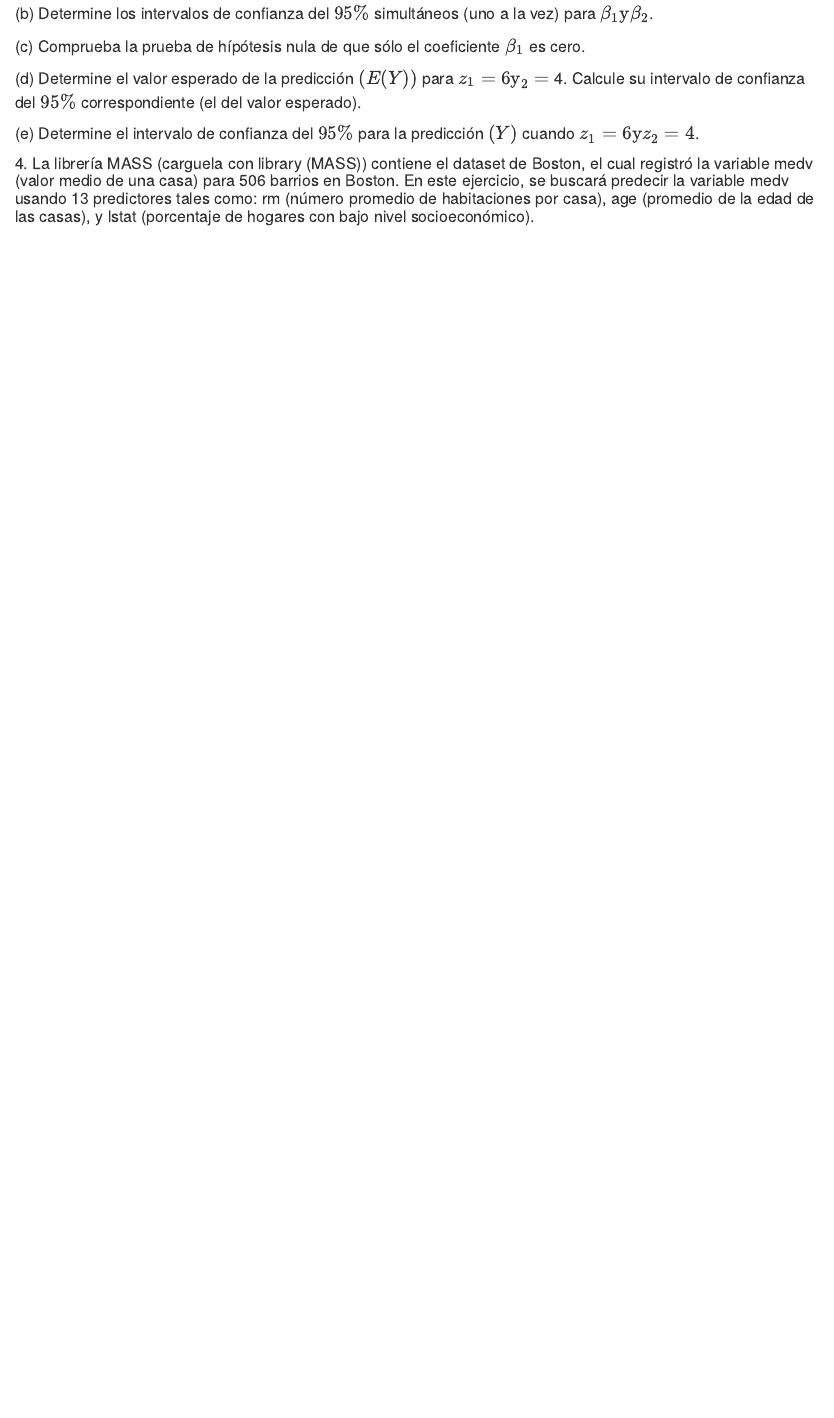
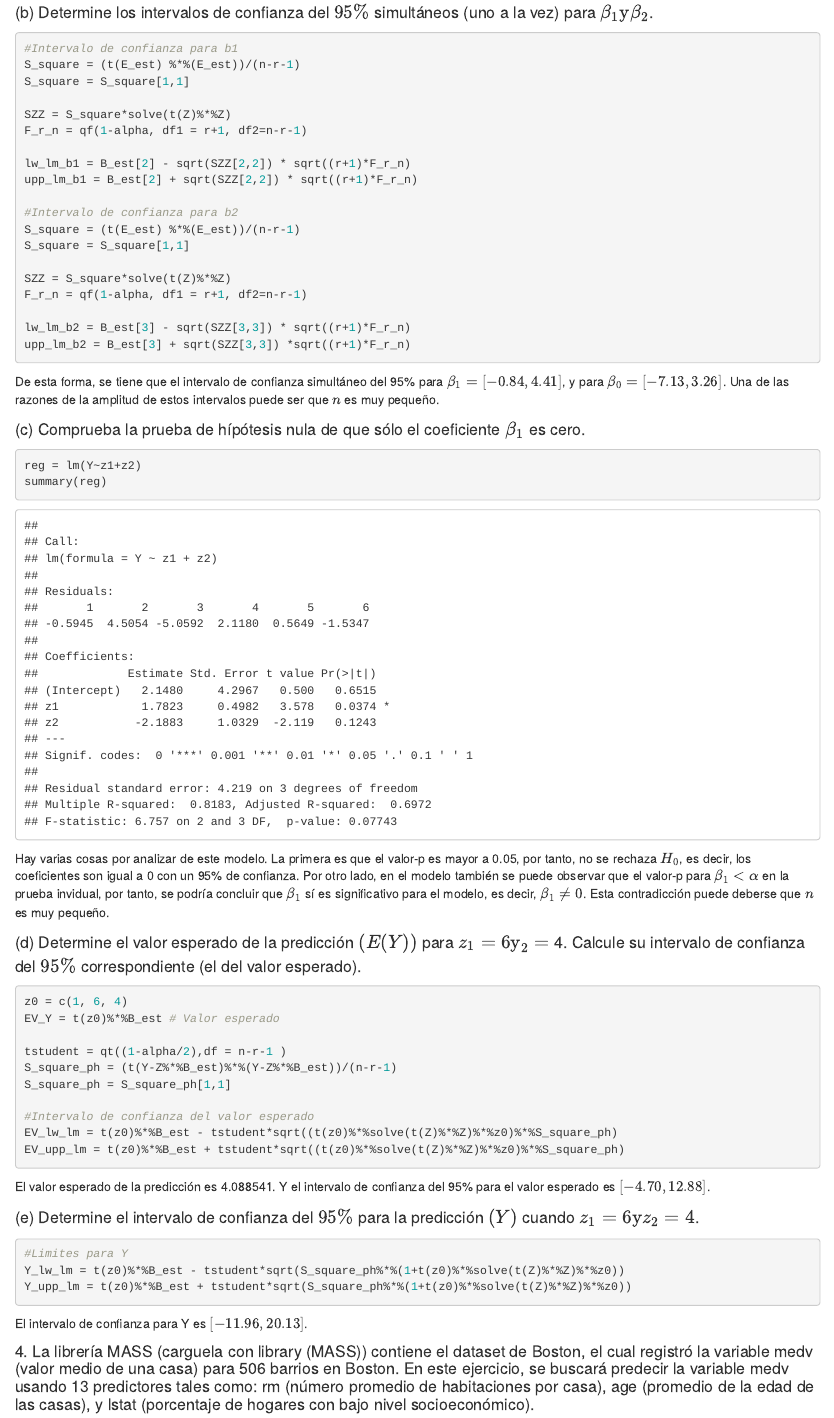
Before and after one commit to BuffGRbrain/Aed_Talleres_Proyecto, an R Markdown document (T4_aed_Cabrera_Rodriguez_Ribero (1).Rmd): the page in a window 1100 px wide, from 3730 px down before the commit and from 4210 px down after it, so that both start at the same text. Rendered offline with R 4.5, knitr and Pandoc, with nearby package versions.

Commit message:
Ejercicio 3 completo

````diff
--- a/T4_aed_Cabrera_Rodriguez_Ribero (1).Rmd
+++ b/T4_aed_Cabrera_Rodriguez_Ribero (1).Rmd
@@ -180,11 +204,62 @@ $$
 
 #### (b) Determine los intervalos de confianza del $95 \%$ simultáneos (uno a la vez) para $\beta_{1} \mathrm{y} \beta_{2}$.
 
+```{r}
+#Intervalo de confianza para b1
+S_square = (t(E_est) %*%(E_est))/(n-r-1)
+S_square = S_square[1,1]
+
+SZZ = S_square*solve(t(Z)%*%Z)
+F_r_n = qf(1-alpha, df1 = r+1, df2=n-r-1)
+
+lw_lm_b1 = B_est[2] - sqrt(SZZ[2,2]) * sqrt((r+1)*F_r_n)
+upp_lm_b1 = B_est[2] + sqrt(SZZ[2,2]) * sqrt((r+1)*F_r_n)
+
+#Intervalo de confianza para b2
+S_square = (t(E_est) %*%(E_est))/(n-r-1)
+S_square = S_square[1,1]
+
+SZZ = S_square*solve(t(Z)%*%Z)
+F_r_n = qf(1-alpha, df1 = r+1, df2=n-r-1)
+
+lw_lm_b2 = B_est[3] - sqrt(SZZ[3,3]) * sqrt((r+1)*F_r_n)
+upp_lm_b2 = B_est[3] + sqrt(SZZ[3,3]) *sqrt((r+1)*F_r_n)
+```
+
+De esta forma, se tiene que el intervalo de confianza simultáneo del 95% para $\beta_{1} = [-0.84, 4.41]$, y para $\beta_0 = [-7.13, 3.26]$. Una de las razones de la amplitud de estos intervalos puede ser que $n$ es muy pequeño.
+
 #### (c) Comprueba la prueba de hípótesis nula de que sólo el coeficiente $\beta_{1}$ es cero.
+
+```{r}
+reg = lm(Y~z1+z2)
+summary(reg)
+```
+Hay varias cosas por analizar de este modelo. La primera es que el valor-p es mayor a 0.05, por tanto, no se rechaza $H_0$, es decir, los coeficientes son igual a 0 con un 95% de confianza. Por otro lado, en el modelo también se puede observar que el valor-p para $\beta_1 < \alpha$ en la prueba invidual, por tanto, se podría concluir que $\beta_1$ sí es significativo para el modelo, es decir, $\beta_1 \neq 0$. Esta contradicción puede deberse que $n$ es muy pequeño.
 
 #### (d) Determine el valor esperado de la predicción $(E(Y))$ para $z_{1}=6 \mathrm{y}_{2}=$ 4. Calcule su intervalo de confianza del $95 \%$ correspondiente (el del valor esperado).
 
+```{r}
+z0 = c(1, 6, 4)
+EV_Y = t(z0)%*%B_est # Valor esperado
+
+tstudent = qt((1-alpha/2),df = n-r-1 )
+S_square_ph = (t(Y-Z%*%B_est)%*%(Y-Z%*%B_est))/(n-r-1)
+S_square_ph = S_square_ph[1,1]
+
+#Intervalo de confianza del valor esperado
+EV_lw_lm = t(z0)%*%B_est - tstudent*sqrt((t(z0)%*%solve(t(Z)%*%Z)%*%z0)%*%S_square_ph)
+EV_upp_lm = t(z0)%*%B_est + tstudent*sqrt((t(z0)%*%solve(t(Z)%*%Z)%*%z0)%*%S_square_ph)
+```
+El valor esperado de la predicción es `r EV_Y`. Y el intervalo de confianza del 95% para el valor esperado es $[-4.70, 12.88]$.
+
 #### (e) Determine el intervalo de confianza del $95 \%$ para la predicción $(Y)$ cuando $z_{1}=6 \mathrm{y} z_{2}=4$.
+
+```{r}
+#Limites para Y
+Y_lw_lm = t(z0)%*%B_est - tstudent*sqrt(S_square_ph%*%(1+t(z0)%*%solve(t(Z)%*%Z)%*%z0))
+Y_upp_lm = t(z0)%*%B_est + tstudent*sqrt(S_square_ph%*%(1+t(z0)%*%solve(t(Z)%*%Z)%*%z0))
+```
+El intervalo de confianza para Y es $[-11.96, 20.13]$.
 
 #### 4. La librería MASS (carguela con library (MASS)) contiene el dataset de Boston, el cual registró la variable medv (valor medio de una casa) para 506 barrios en Boston. En este ejercicio, se buscará predecir la variable medv usando 13 predictores tales como: rm (número promedio de habitaciones por casa), age (promedio de la edad de las casas), y lstat (porcentaje de hogares con bajo nivel socioeconómico).
 
````
Also changed, not shown: T4_aed_Cabrera_Rodriguez_Ribero--1-.html, T4_aed_Cabrera_Rodriguez_Ribero (1).Rmd (24 more changed lines).
